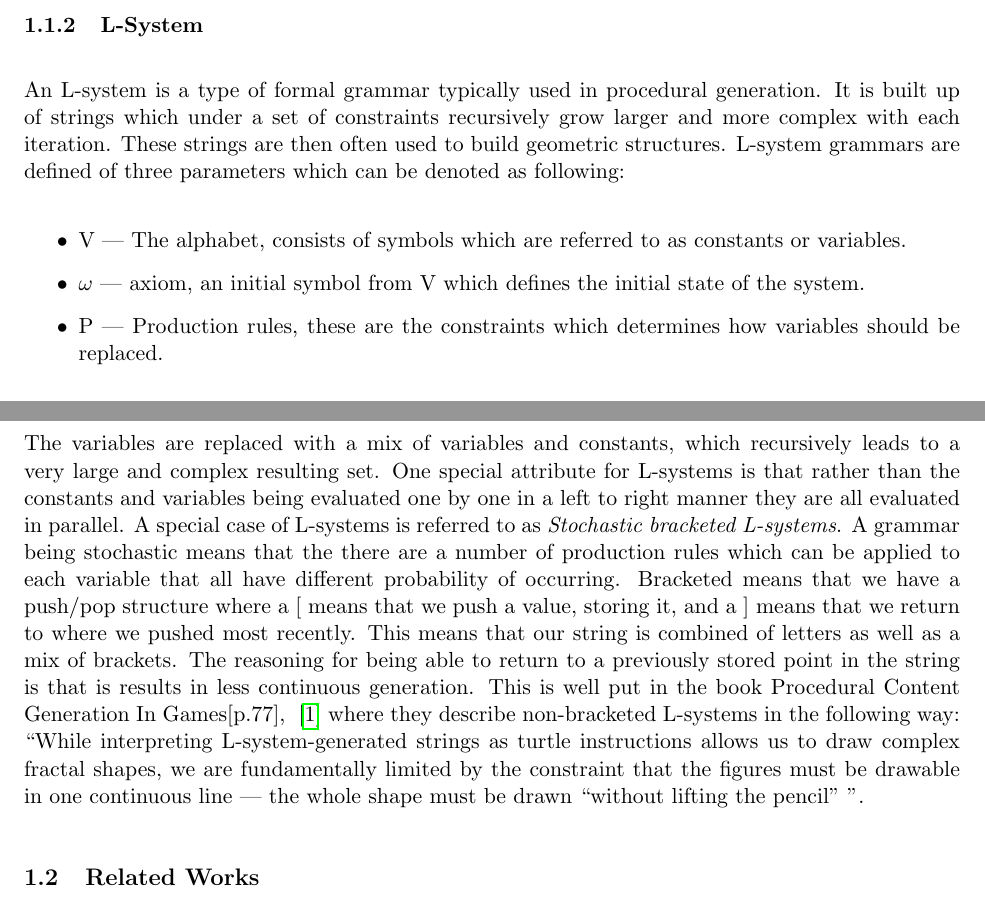
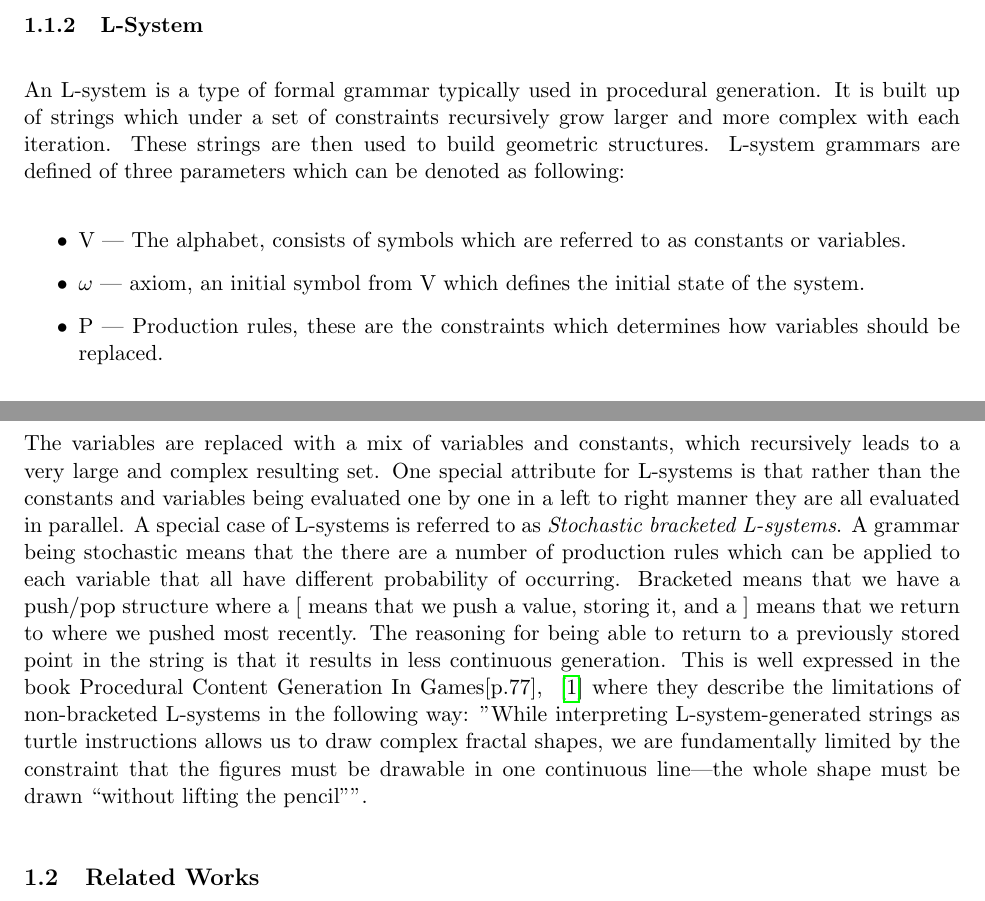
Before and after one commit to DATX02-20-02/Report, a LaTeX document (main.tex, which reads tex/introduction/theory.tex): two parts of pages 6 and 7 of 27, joined at a grey line, cut so that both start at the same text. Compiled offline with pdfLaTeX.

Commit message:
fixes by request

```diff
--- a/tex/introduction/theory.tex
+++ b/tex/introduction/theory.tex
@@ -52,7 +52,7 @@ This subsection describes different ways of generating procedural content, for e
 \subsubsection{L-System}
 An L-system is a type of formal grammar typically used in procedural generation.
 It is built up of strings which under a set of constraints recursively grow larger and more complex with each iteration.
-These strings are then often used to build geometric structures.
+These strings are then used to build geometric structures.
 L-system grammars are defined of three parameters which can be denoted as following:
 
 \begin{itemize}
@@ -66,7 +66,6 @@ One special attribute  for L-systems is that rather than the constants and varia
 A special case of L-systems is referred to as \textit{Stochastic bracketed L-systems}.
 A grammar being stochastic means that the there are a number of production rules which can be applied to each variable that all have different probability of occurring.
 Bracketed means that we have a push/pop structure where a [ means that we push a value, storing it, and a ] means that we return to where we pushed most recently.
-This means that our string is combined of letters as well as a mix of brackets.
-The reasoning for being able to return to a previously stored point in the string is that is results in less continuous generation.
-This is well put in the book Procedural Content Generation In Games[p.77], ~\cite{PCG_in_games} where they describe non-bracketed L-systems in the following way:
-``While interpreting L-system-generated strings as turtle instructions allows us to draw complex fractal shapes, we are fundamentally limited by the constraint that the figures must be drawable in one continuous line --- the whole shape must be drawn ``without lifting the pencil'' ''.
+The reasoning for being able to return to a previously stored point in the string is that it results in less continuous generation.
+This is well expressed in the book Procedural Content Generation In Games[p.77], ~\cite{PCG_in_games} where they describe the limitations of non-bracketed L-systems in the following way:
+"While interpreting L-system-generated strings as turtle instructions allows us to draw complex fractal shapes, we are fundamentally limited by the constraint that the figures must be drawable in one continuous line—the whole shape must be drawn “without lifting the pencil”".
```
